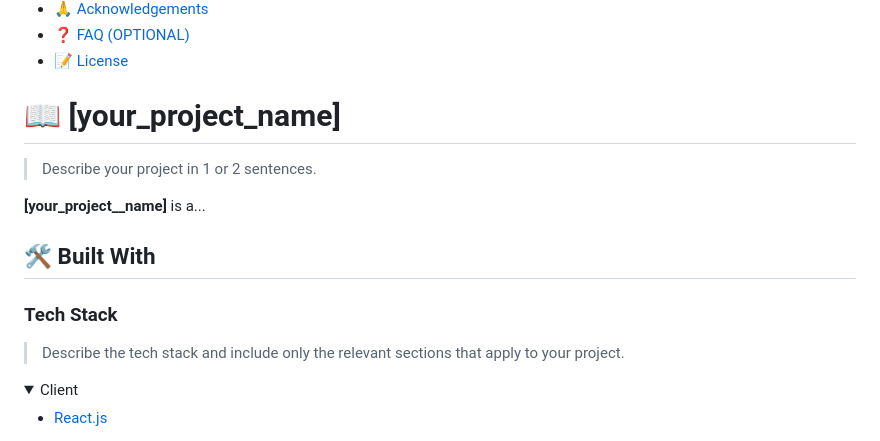
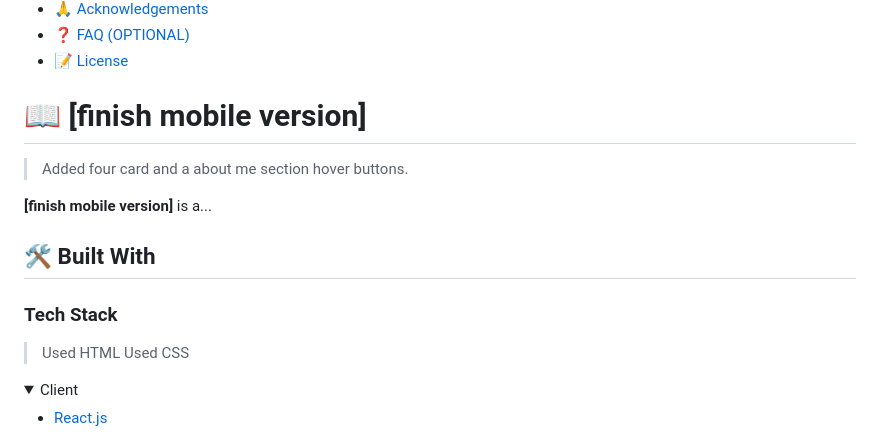
Before and after one commit to LethaboMot/building-portfolio, a Markdown page: README.md, the part around the change. Rendered like a GitHub page; folded sections open.

```diff
--- a/README.md
+++ b/README.md
@@ -60,17 +60,19 @@ After you're finished please remove all the comments and instructions!
 
 <!-- PROJECT DESCRIPTION -->
 
-# 📖 [your_project_name] <a name="about-project"></a>
+# 📖 [finish mobile version] <a name="about-project"></a>
 
-> Describe your project in 1 or 2 sentences.
+> Added four card and a about me section
+> hover buttons.
 
-**[your_project__name]** is a...
+**[finish mobile version]** is a...
 
 ## 🛠 Built With <a name="built-with"></a>
 
 ### Tech Stack <a name="tech-stack"></a>
 
-> Describe the tech stack and include only the relevant sections that apply to your project.
+>Used HTML
+>Used CSS
 
 <details>
   <summary>Client</summary>
```
